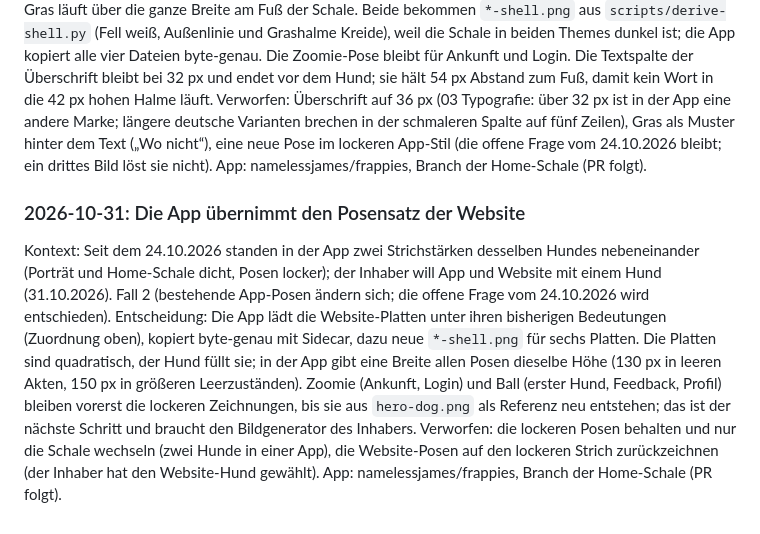
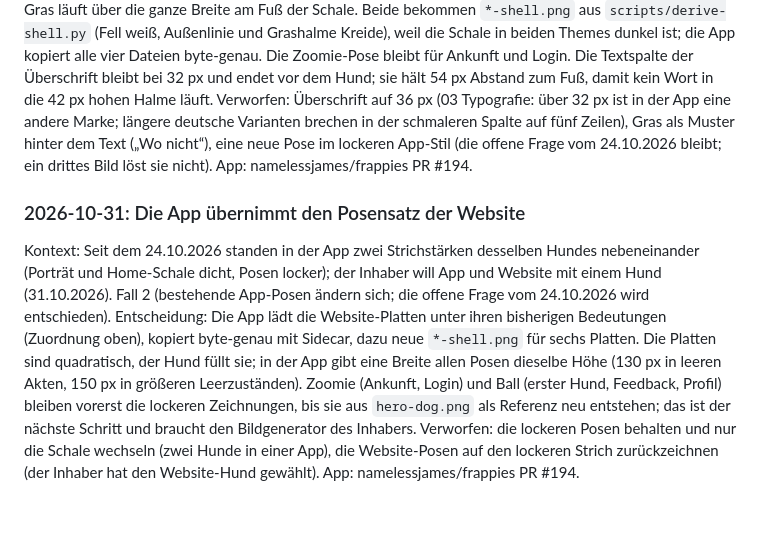
Before and after one commit to namelessjames/frappies-brand, a Markdown page: guide/05-illustration.md, the part around the change. Rendered like a GitHub page.

```diff
--- a/guide/05-illustration.md
+++ b/guide/05-illustration.md
@@ -104,10 +104,10 @@ App: namelessjames/frappies#117.
 Kontext: Die App wirkte neben der Website veraltet (Inhaber, 31.10.2026, Vergleich der Emulator-Aufnahmen mit der Landing Page). Der größte sichtbare Unterschied im ersten Viewport: Die Website zeigt den sitzenden Hund, der zur Überschrift aufschaut, auf gezeichnetem Gras; die Home-Schale der App zeigte die lockere Zoomie-Pose, die rechts ausläuft. Fall 2 (die Home-Schale ändert sich; Website-Assets bekommen eine App-Rolle, wie das Porträt am 24.10.2026).
 Entscheidung: `hero-dog.png` und `grass-left.png` werden App-Assets der Home-Schale: der Hund sitzt rechts, seine Pfoten auf der Graslinie, das Gras läuft über die ganze Breite am Fuß der Schale. Beide bekommen `*-shell.png` aus `scripts/derive-shell.py` (Fell weiß, Außenlinie und Grashalme Kreide), weil die Schale in beiden Themes dunkel ist; die App kopiert alle vier Dateien byte-genau. Die Zoomie-Pose bleibt für Ankunft und Login. Die Textspalte der Überschrift bleibt bei 32 px und endet vor dem Hund; sie hält 54 px Abstand zum Fuß, damit kein Wort in die 42 px hohen Halme läuft.
 Verworfen: Überschrift auf 36 px (03 Typografie: über 32 px ist in der App eine andere Marke; längere deutsche Varianten brechen in der schmaleren Spalte auf fünf Zeilen), Gras als Muster hinter dem Text („Wo nicht“), eine neue Pose im lockeren App-Stil (die offene Frage vom 24.10.2026 bleibt; ein drittes Bild löst sie nicht).
-App: namelessjames/frappies, Branch der Home-Schale (PR folgt).
+App: namelessjames/frappies PR #194.
 
 ### 2026-10-31: Die App übernimmt den Posensatz der Website
 Kontext: Seit dem 24.10.2026 standen in der App zwei Strichstärken desselben Hundes nebeneinander (Porträt und Home-Schale dicht, Posen locker); der Inhaber will App und Website mit einem Hund (31.10.2026). Fall 2 (bestehende App-Posen ändern sich; die offene Frage vom 24.10.2026 wird entschieden).
 Entscheidung: Die App lädt die Website-Platten unter ihren bisherigen Bedeutungen (Zuordnung oben), kopiert byte-genau mit Sidecar, dazu neue `*-shell.png` für sechs Platten. Die Platten sind quadratisch, der Hund füllt sie; in der App gibt eine Breite allen Posen dieselbe Höhe (130 px in leeren Akten, 150 px in größeren Leerzuständen). Zoomie (Ankunft, Login) und Ball (erster Hund, Feedback, Profil) bleiben vorerst die lockeren Zeichnungen, bis sie aus `hero-dog.png` als Referenz neu entstehen; das ist der nächste Schritt und braucht den Bildgenerator des Inhabers.
 Verworfen: die lockeren Posen behalten und nur die Schale wechseln (zwei Hunde in einer App), die Website-Posen auf den lockeren Strich zurückzeichnen (der Inhaber hat den Website-Hund gewählt).
-App: namelessjames/frappies, Branch der Home-Schale (PR folgt).
+App: namelessjames/frappies PR #194.
```
Also changed, not shown: guide/04-form-und-raum.md (+1 -1 lines), guide/09-komponenten.md (+2 -2 lines).
